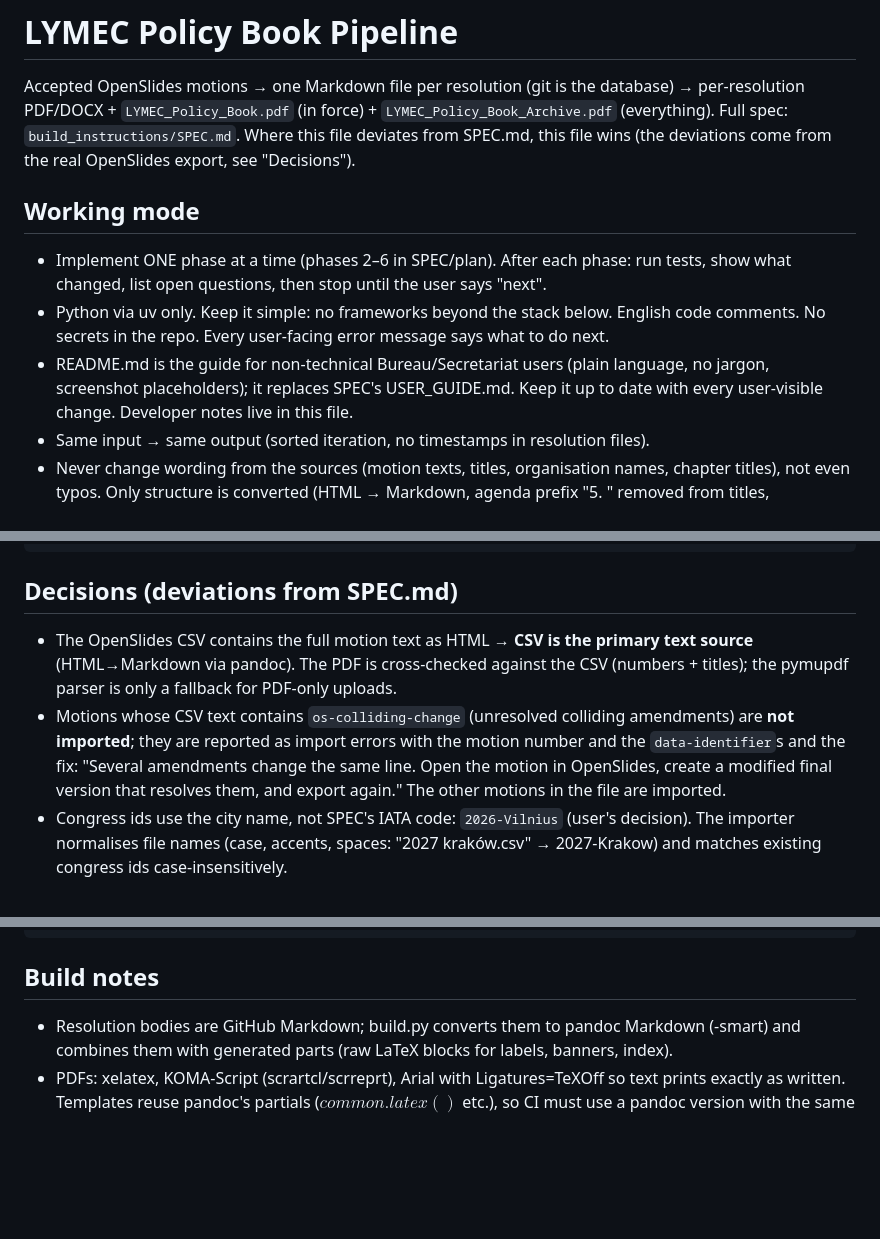
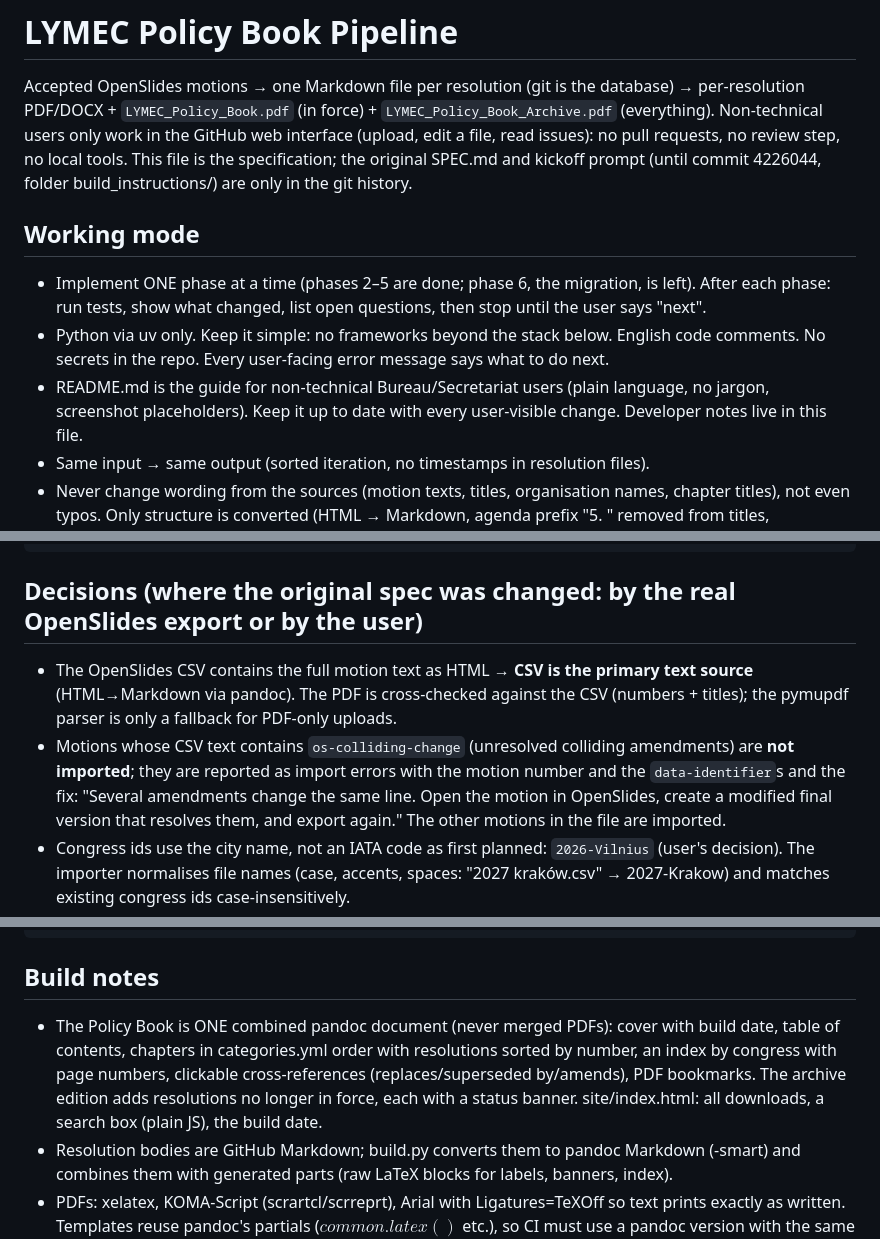
Before and after one commit to LeComte123/PolicybookExporterLYMEC, a Markdown page: CLAUDE.md, 3 parts joined by grey strips. Drawn GitHub-style; blank space fills up the shorter version.

````diff
--- a/CLAUDE.md
+++ b/CLAUDE.md
@@ -2,16 +2,17 @@
 
 Accepted OpenSlides motions → one Markdown file per resolution (git is the database) → per-resolution
 PDF/DOCX + `LYMEC_Policy_Book.pdf` (in force) + `LYMEC_Policy_Book_Archive.pdf` (everything).
-Full spec: `build_instructions/SPEC.md`. Where this file deviates from SPEC.md, this file wins
-(the deviations come from the real OpenSlides export, see "Decisions").
+Non-technical users only work in the GitHub web interface (upload, edit a file, read issues): no pull
+requests, no review step, no local tools. This file is the specification; the original SPEC.md and
+kickoff prompt (until commit 4226044, folder build_instructions/) are only in the git history.
 
 ## Working mode
-- Implement ONE phase at a time (phases 2–6 in SPEC/plan). After each phase: run tests, show what
-  changed, list open questions, then stop until the user says "next".
+- Implement ONE phase at a time (phases 2–5 are done; phase 6, the migration, is left). After each
+  phase: run tests, show what changed, list open questions, then stop until the user says "next".
 - Python via uv only. Keep it simple: no frameworks beyond the stack below. English code comments.
   No secrets in the repo. Every user-facing error message says what to do next.
 - README.md is the guide for non-technical Bureau/Secretariat users (plain language, no jargon,
-  screenshot placeholders); it replaces SPEC's USER_GUIDE.md. Keep it up to date with every
+  screenshot placeholders). Keep it up to date with every
   user-visible change. Developer notes live in this file.
 - Same input → same output (sorted iteration, no timestamps in resolution files).
 - Never change wording from the sources (motion texts, titles, organisation names, chapter titles),
@@ -84,7 +85,7 @@ source: openslides         # openslides | migration
 Resolution text in Markdown (without the Submitted by / Co-signed by lines; they live in the header).
 ```
 
-## Decisions (deviations from SPEC.md)
+## Decisions (where the original spec was changed: by the real OpenSlides export or by the user)
 - The OpenSlides CSV contains the full motion text as HTML → **CSV is the primary text source**
   (HTML→Markdown via pandoc). The PDF is cross-checked against the CSV (numbers + titles); the
   pymupdf parser is only a fallback for PDF-only uploads.
@@ -92,7 +93,7 @@ Resolution text in Markdown (without the Submitted by / Co-signed by lines; they
   imported**; they are reported as import errors with the motion number and the `data-identifier`s and
   the fix: "Several amendments change the same line. Open the motion in OpenSlides, create a modified
   final version that resolves them, and export again." The other motions in the file are imported.
-- Congress ids use the city name, not SPEC's IATA code: `2026-Vilnius` (user's decision). The importer
+- Congress ids use the city name, not an IATA code as first planned: `2026-Vilnius` (user's decision). The importer
   normalises file names (case, accents, spaces: "2027 kraków.csv" → 2027-Krakow) and matches existing
   congress ids case-insensitively.
 - Ids `2026-Vilnius-18` (congress + OpenSlides motion number) are stable and used in all references;
@@ -159,6 +160,11 @@ uv run scripts/make_reference_docx.py            # regenerate templates/referenc
 ```
 
 ## Build notes
+- The Policy Book is ONE combined pandoc document (never merged PDFs): cover with build date, table of
+  contents, chapters in categories.yml order with resolutions sorted by number, an index by congress
+  with page numbers, clickable cross-references (replaces/superseded by/amends), PDF bookmarks. The
+  archive edition adds resolutions no longer in force, each with a status banner. site/index.html:
+  all downloads, a search box (plain JS), the build date.
 - Resolution bodies are GitHub Markdown; build.py converts them to pandoc Markdown (-smart) and
   combines them with generated parts (raw LaTeX blocks for labels, banners, index).
 - PDFs: xelatex, KOMA-Script (scrartcl/scrreprt), Arial with Ligatures=TeXOff so text prints
````
Also changed, not shown: other parts of CLAUDE.md (+3 -2 lines), build_instructions/KICKOFF_PROMPT.md (deleted, +0 -7 lines), build_instructions/SPEC.md (deleted, +0 -137 lines).
